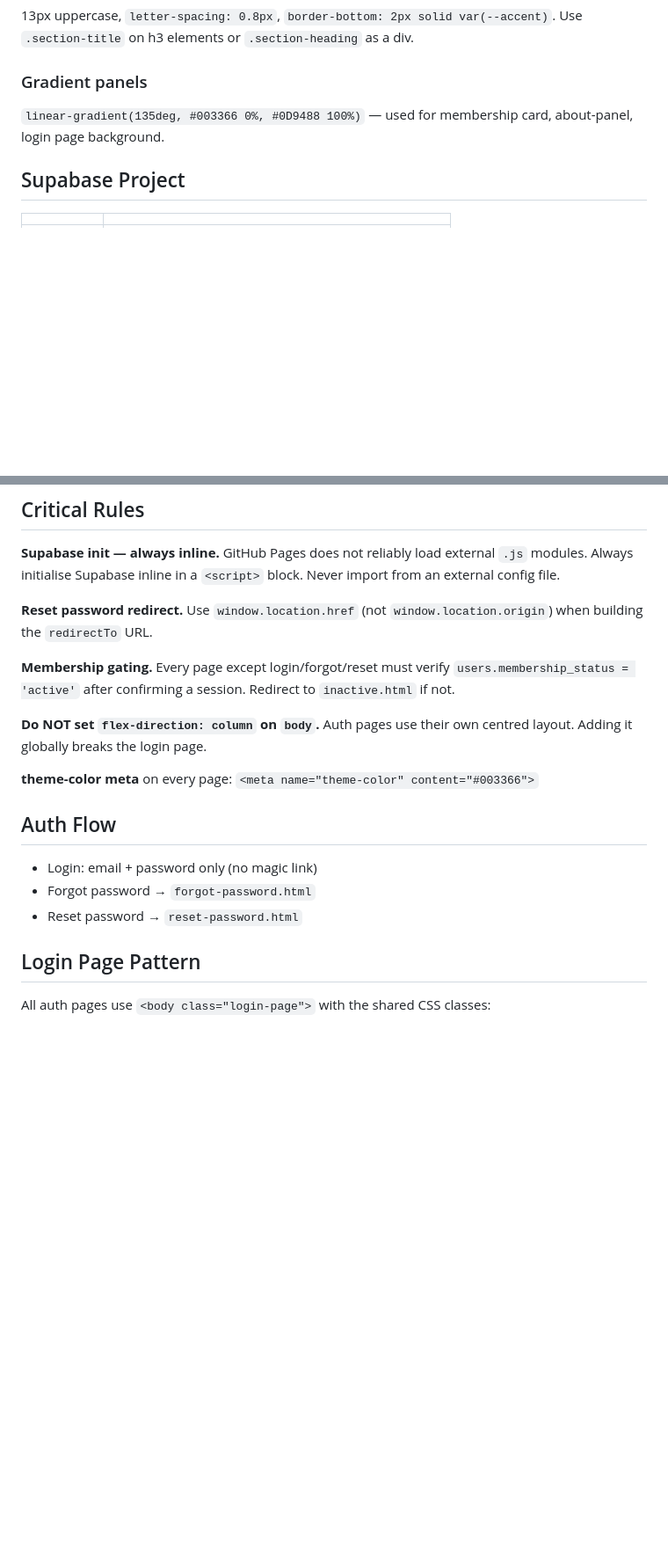
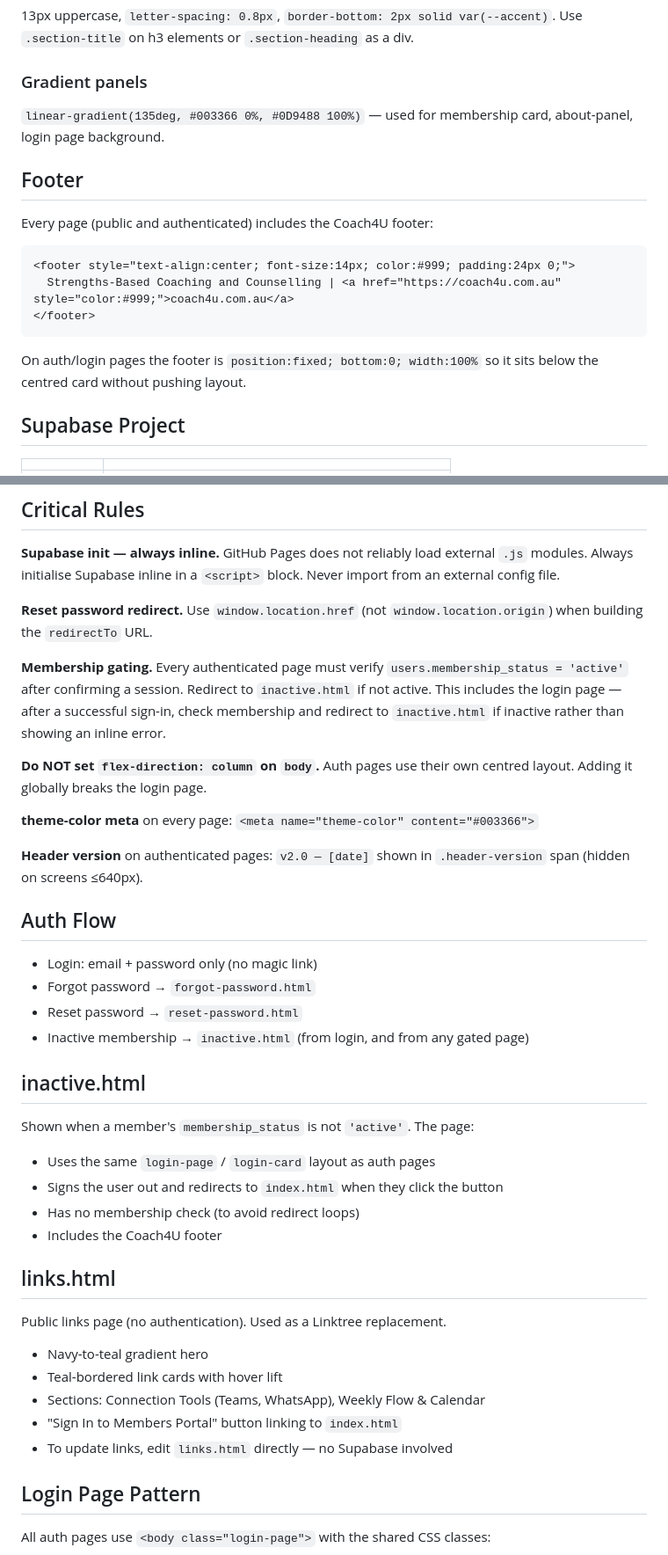
Before and after one commit to cathcoach4u/coach4Uapp-thrivehq, a Markdown page: CLAUDE.md, 2 parts joined by grey strips. Shown at 88% size. Rendered like a GitHub page; blank space fills up the shorter version.

Commit message:
CLAUDE.md: add pages inventory, footer pattern, inactive.html, links.html docs

````diff
--- a/CLAUDE.md
+++ b/CLAUDE.md
@@ -39,6 +54,18 @@ All cards use `border: 2px solid var(--accent)` (teal) with teal box-shadow and
 ### Gradient panels
 `linear-gradient(135deg, #003366 0%, #0D9488 100%)` — used for membership card, about-panel, login page background.
 
+## Footer
+
+Every page (public and authenticated) includes the Coach4U footer:
+
+```html
+<footer style="text-align:center; font-size:14px; color:#999; padding:24px 0;">
+  Strengths-Based Coaching and Counselling | <a href="https://coach4u.com.au" style="color:#999;">coach4u.com.au</a>
+</footer>
+```
+
+On auth/login pages the footer is `position:fixed; bottom:0; width:100%` so it sits below the centred card without pushing layout.
+
 ## Supabase Project
 
 | | |
@@ -52,17 +79,37 @@ All cards use `border: 2px solid var(--accent)` (teal) with teal box-shadow and
 
 **Reset password redirect.** Use `window.location.href` (not `window.location.origin`) when building the `redirectTo` URL.
 
-**Membership gating.** Every page except login/forgot/reset must verify `users.membership_status = 'active'` after confirming a session. Redirect to `inactive.html` if not.
+**Membership gating.** Every authenticated page must verify `users.membership_status = 'active'` after confirming a session. Redirect to `inactive.html` if not active. This includes the login page — after a successful sign-in, check membership and redirect to `inactive.html` if inactive rather than showing an inline error.
 
 **Do NOT set `flex-direction: column` on `body`.** Auth pages use their own centred layout. Adding it globally breaks the login page.
 
 **theme-color meta** on every page: `<meta name="theme-color" content="#003366">`
+
+**Header version** on authenticated pages: `v2.0 — [date]` shown in `.header-version` span (hidden on screens ≤640px).
 
 ## Auth Flow
 
 - Login: email + password only (no magic link)
 - Forgot password → `forgot-password.html`
 - Reset password → `reset-password.html`
+- Inactive membership → `inactive.html` (from login, and from any gated page)
+
+## inactive.html
+
+Shown when a member's `membership_status` is not `'active'`. The page:
+- Uses the same `login-page` / `login-card` layout as auth pages
+- Signs the user out and redirects to `index.html` when they click the button
+- Has no membership check (to avoid redirect loops)
+- Includes the Coach4U footer
+
+## links.html
+
+Public links page (no authentication). Used as a Linktree replacement.
+- Navy-to-teal gradient hero
+- Teal-bordered link cards with hover lift
+- Sections: Connection Tools (Teams, WhatsApp), Weekly Flow & Calendar
+- "Sign In to Members Portal" button linking to `index.html`
+- To update links, edit `links.html` directly — no Supabase involved
 
 ## Login Page Pattern
 
````
Also changed, not shown: other parts of CLAUDE.md (+23 -1 lines).
